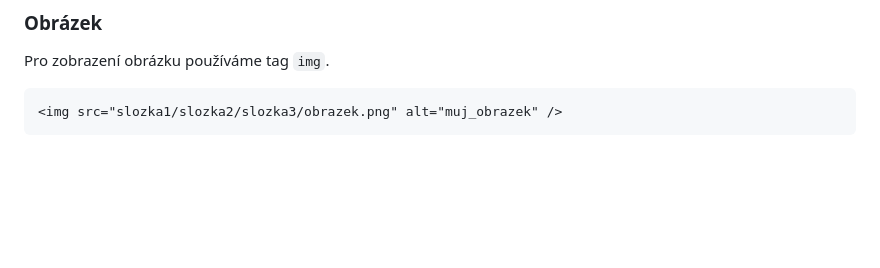
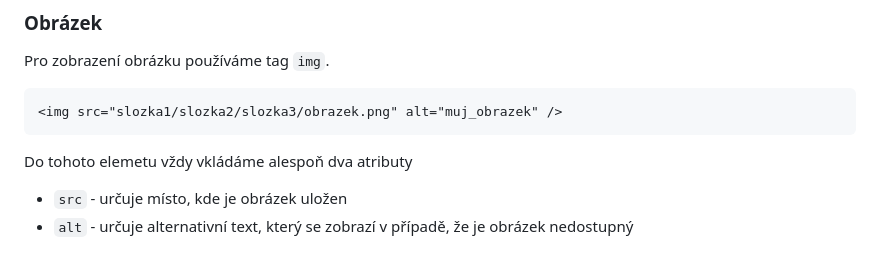
Before and after one commit to kohuto/gpisnicka, a Markdown page: 2A/zapis_hodina/html.md, the part around the change. Rendered like a GitHub page; blank space fills up the shorter version.

Commit message:
content 2A

````diff
--- a/2A/zapis_hodina/html.md
+++ b/2A/zapis_hodina/html.md
@@ -180,3 +180,8 @@ Pro zobrazení obrázku používáme tag `img`.
 ```html
 <img src="slozka1/slozka2/slozka3/obrazek.png" alt="muj_obrazek" />
 ```
+
+Do tohoto elemetu vždy vkládáme alespoň dva atributy
+
+- `src` - určuje místo, kde je obrázek uložen
+- `alt` - určuje alternativní text, který se zobrazí v případě, že je obrázek nedostupný
````
